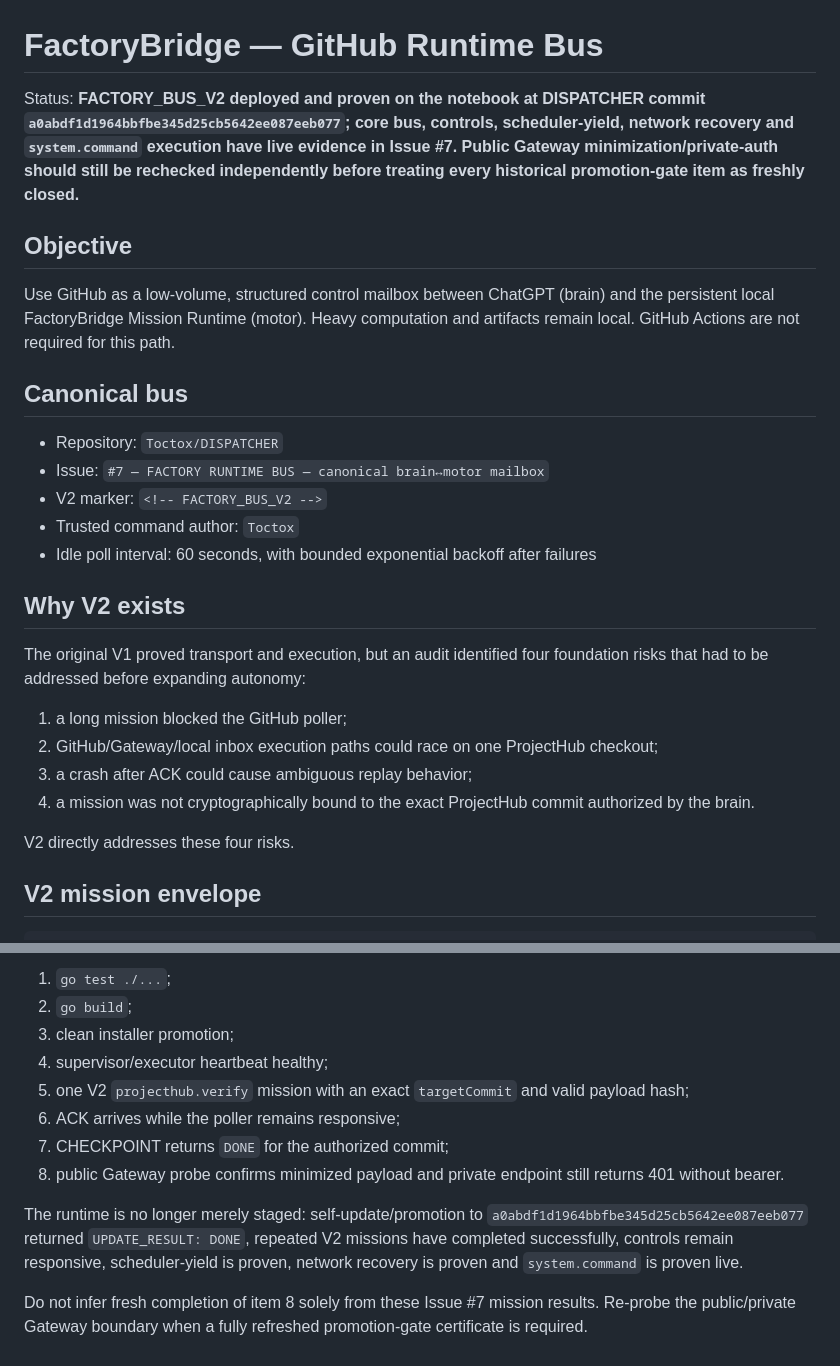
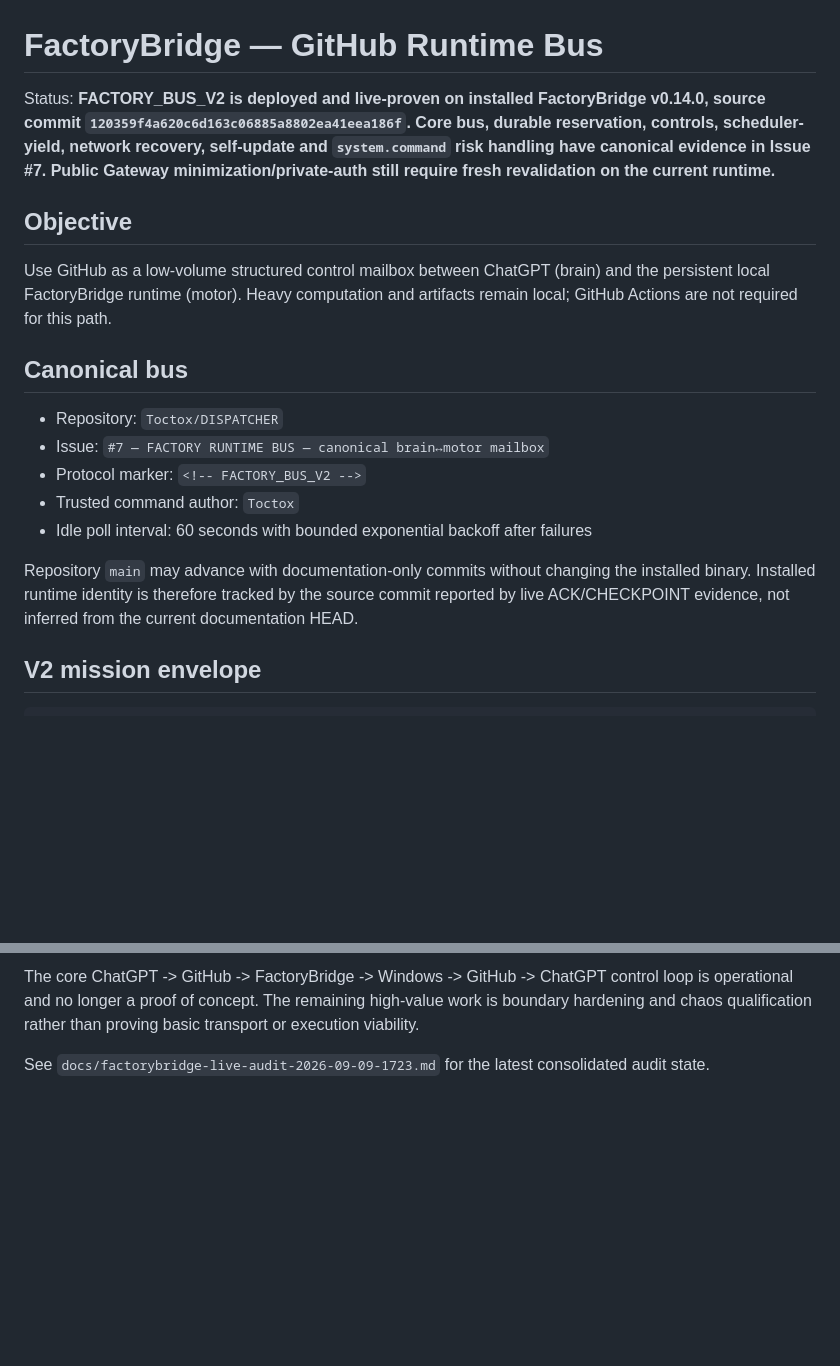
Before and after one commit to Toctox/DISPATCHER, a Markdown page: docs/factory-github-runtime-bus.md, 2 parts joined by grey strips. GitHub-like rendering; blank space fills up the shorter version.

```diff
--- a/docs/factory-github-runtime-bus.md
+++ b/docs/factory-github-runtime-bus.md
@@ -1,29 +1,20 @@
 # FactoryBridge — GitHub Runtime Bus
 
-Status: **FACTORY_BUS_V2 deployed and proven on the notebook at DISPATCHER commit `a0abdf1d1964bbfbe345d25cb5642ee087eeb077`; core bus, controls, scheduler-yield, network recovery and `system.command` execution have live evidence in Issue #7. Public Gateway minimization/private-auth should still be rechecked independently before treating every historical promotion-gate item as freshly closed.**
+Status: **FACTORY_BUS_V2 is deployed and live-proven on installed FactoryBridge v0.14.0, source commit `120359f4a620c6d163c06885a8802ea41eea186f`. Core bus, durable reservation, controls, scheduler-yield, network recovery, self-update and `system.command` risk handling have canonical evidence in Issue #7. Public Gateway minimization/private-auth still require fresh revalidation on the current runtime.**
 
 ## Objective
 
-Use GitHub as a low-volume, structured control mailbox between ChatGPT (brain) and the persistent local FactoryBridge Mission Runtime (motor). Heavy computation and artifacts remain local. GitHub Actions are not required for this path.
+Use GitHub as a low-volume structured control mailbox between ChatGPT (brain) and the persistent local FactoryBridge runtime (motor). Heavy computation and artifacts remain local; GitHub Actions are not required for this path.
 
 ## Canonical bus
 
 - Repository: `Toctox/DISPATCHER`
 - Issue: `#7 — FACTORY RUNTIME BUS — canonical brain↔motor mailbox`
-- V2 marker: `<!-- FACTORY_BUS_V2 -->`
+- Protocol marker: `<!-- FACTORY_BUS_V2 -->`
 - Trusted command author: `Toctox`
-- Idle poll interval: 60 seconds, with bounded exponential backoff after failures
+- Idle poll interval: 60 seconds with bounded exponential backoff after failures
 
-## Why V2 exists
-
-The original V1 proved transport and execution, but an audit identified four foundation risks that had to be addressed before expanding autonomy:
-
-1. a long mission blocked the GitHub poller;
-2. GitHub/Gateway/local inbox execution paths could race on one ProjectHub checkout;
-3. a crash after ACK could cause ambiguous replay behavior;
-4. a mission was not cryptographically bound to the exact ProjectHub commit authorized by the brain.
-
-V2 directly addresses these four risks.
+Repository `main` may advance with documentation-only commits without changing the installed binary. Installed runtime identity is therefore tracked by the source commit reported by live ACK/CHECKPOINT evidence, not inferred from the current documentation HEAD.
 
 ## V2 mission envelope
 
@@ -172,13 +121,4 @@ The original promotion checklist was:
 
-1. `go test ./...`;
-2. `go build`;
-3. clean installer promotion;
-4. supervisor/executor heartbeat healthy;
-5. one V2 `projecthub.verify` mission with an exact `targetCommit` and valid payload hash;
-6. ACK arrives while the poller remains responsive;
-7. CHECKPOINT returns `DONE` for the authorized commit;
-8. public Gateway probe confirms minimized payload and private endpoint still returns 401 without bearer.
+The core ChatGPT -> GitHub -> FactoryBridge -> Windows -> GitHub -> ChatGPT control loop is operational and no longer a proof of concept. The remaining high-value work is boundary hardening and chaos qualification rather than proving basic transport or execution viability.
 
-The runtime is no longer merely staged: self-update/promotion to `a0abdf1d1964bbfbe345d25cb5642ee087eeb077` returned `UPDATE_RESULT: DONE`, repeated V2 missions have completed successfully, controls remain responsive, scheduler-yield is proven, network recovery is proven and `system.command` is proven live.
-
-Do not infer fresh completion of item 8 solely from these Issue #7 mission results. Re-probe the public/private Gateway boundary when a fully refreshed promotion-gate certificate is required.
+See `docs/factorybridge-live-audit-2026-09-09-1723.md` for the latest consolidated audit state.
```
Also changed, not shown: other parts of docs/factory-github-runtime-bus.md (+38 -80 lines).
